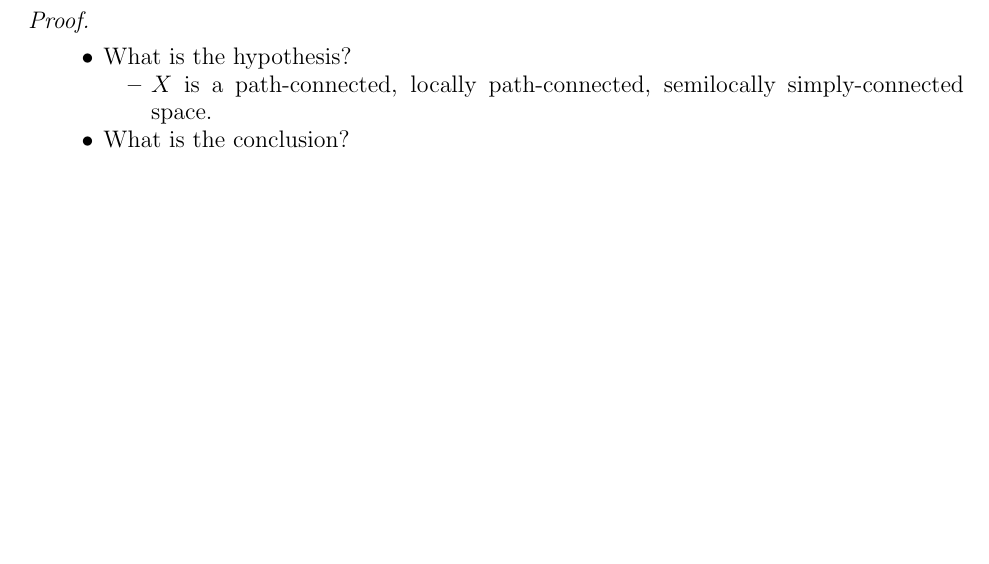
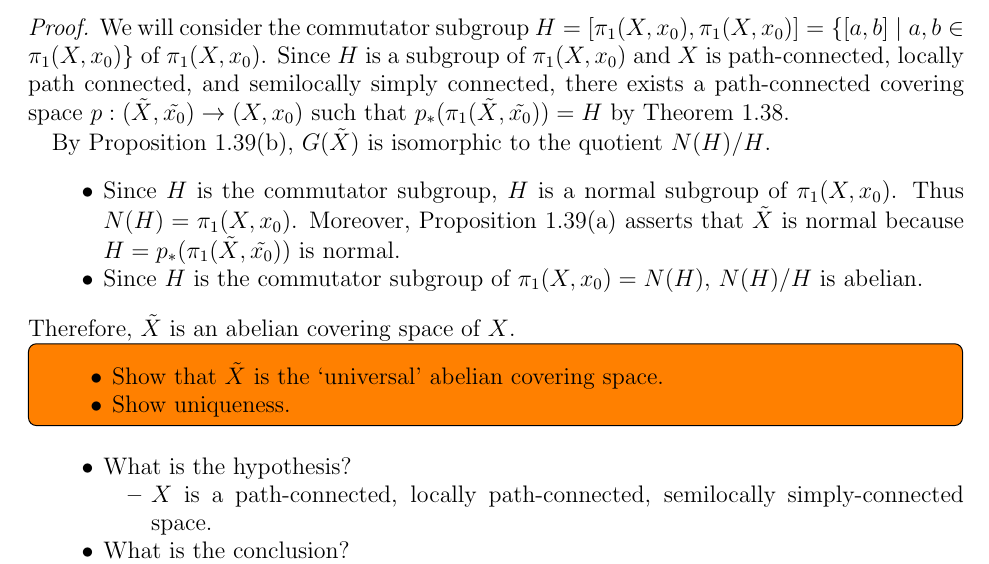
Before and after one commit to hidenori-shinohara/courses, a LaTeX problem sheet (math611/hw6/math611-hw6.tex): part of page 2 of 5, cut at the place of the change, the shorter picture padded with empty space. The pictures show the PDF file math611/hw6/math611-hw6.pdf that the author committed with the source.

Commit message:
Make some progress (Problem 18, 611)

```diff
--- a/math611/hw6/math611-hw6.tex
+++ b/math611/hw6/math611-hw6.tex
@@ -119,7 +119,33 @@
 \end{exer}
 
 \begin{proof}
-$ $
+  We will consider the commutator subgroup $H = [\pi_1(X, x_0), \pi_1(X, x_0)] = \{ [a, b] \mid a, b \in \pi_1(X, x_0) \}$ of $\pi_1(X, x_0)$.
+  Since $H$ is a subgroup of $\pi_1(X, x_0)$ and $X$ is path-connected, locally path connected, and semilocally simply connected, there exists a path-connected covering space $p: (\tilde{X}, \tilde{x_0}) \rightarrow (X, x_0)$ such that $p_*(\pi_1(\tilde{X}, \tilde{x_0})) = H$ by Theorem 1.38.
+
+  By Proposition 1.39(b), $G(\tilde{X})$ is isomorphic to the quotient $N(H) / H$.
+  \begin{itemize}
+    \item
+      Since $H$ is the commutator subgroup, $H$ is a normal subgroup of $\pi_1(X, x_0)$.
+      Thus $N(H) = \pi_1(X, x_0)$.
+      Moreover, Proposition 1.39(a) asserts that $\tilde{X}$ is normal because $H = p_*(\pi_1(\tilde{X}, \tilde{x_0}))$ is normal.
+    \item
+      Since $H$ is the commutator subgroup of $\pi_1(X, x_0) = N(H)$, $N(H) / H$ is abelian.
+  \end{itemize}
+  Therefore, $\tilde{X}$ is an abelian covering space of $X$.
+
+  \todo[inline]{
+    \begin{itemize}
+      \item
+        Show that $\tilde{X}$ is the `universal' abelian covering space.
+      \item
+        Show uniqueness.
+    \end{itemize}
+  }
+
+
+
+
+
 \begin{itemize}
   \item
     What is the hypothesis?
```
Also changed, not shown: math611/hw6/math611-hw6.pdf.
